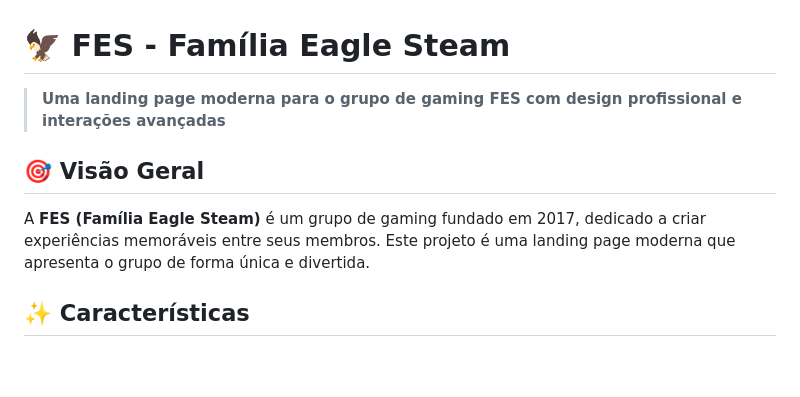
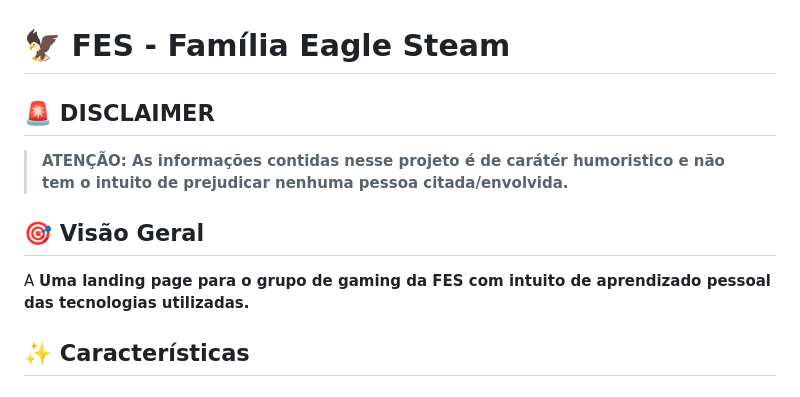
Before and after one commit to tonslima/fes-web-page, a Markdown page: README.md, the part around the change. Drawn GitHub-style; blank space fills up the shorter version.

```diff
--- a/README.md
+++ b/README.md
@@ -1,10 +1,11 @@
 # 🦅 FES - Família Eagle Steam
 
-> **Uma landing page moderna para o grupo de gaming FES com design profissional e interações avançadas**
+## 🚨 DISCLAIMER
+> **ATENÇÃO: As informações contidas nesse projeto é de carátér humoristico e não tem o intuito de prejudicar nenhuma pessoa citada/envolvida.**
 
 ## 🎯 Visão Geral
 
-A **FES (Família Eagle Steam)** é um grupo de gaming fundado em 2017, dedicado a criar experiências memoráveis entre seus membros. Este projeto é uma landing page moderna que apresenta o grupo de forma única e divertida.
+A **Uma landing page para o grupo de gaming da FES com intuito de aprendizado pessoal das tecnologias utilizadas.**
 
 ## ✨ Características
 
```
